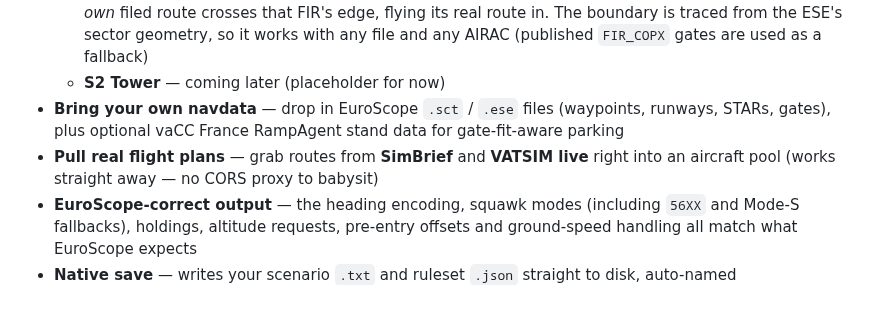
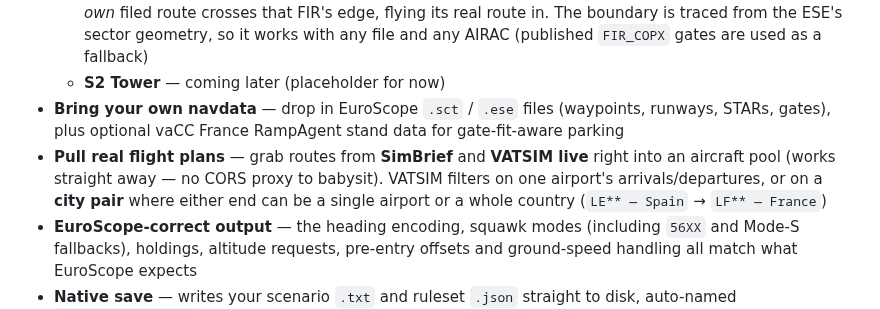
Before and after one commit to FlyingfrogFR/Sweatbox-Builder, a Markdown page: README.md, the part around the change. Drawn GitHub-style.

```diff
--- a/README.md
+++ b/README.md
@@ -43,7 +43,7 @@ It's a real desktop app — double-click and go. No browser, no setup server.
   - **C1 auto-boundary spawns** — bind the scenario to a FIR and each aircraft appears exactly where *its own* filed route crosses that FIR's edge, flying its real route in. The boundary is traced from the ESE's sector geometry, so it works with any file and any AIRAC (published `FIR_COPX` gates are used as a fallback)
   - **S2 Tower** — coming later (placeholder for now)
 - **Bring your own navdata** — drop in EuroScope `.sct` / `.ese` files (waypoints, runways, STARs, gates), plus optional vaCC France RampAgent stand data for gate-fit-aware parking
-- **Pull real flight plans** — grab routes from **SimBrief** and **VATSIM live** right into an aircraft pool (works straight away — no CORS proxy to babysit)
+- **Pull real flight plans** — grab routes from **SimBrief** and **VATSIM live** right into an aircraft pool (works straight away — no CORS proxy to babysit). VATSIM filters on one airport's arrivals/departures, or on a **city pair** where either end can be a single airport or a whole country (`LE** — Spain` → `LF** — France`)
 - **EuroScope-correct output** — the heading encoding, squawk modes (including `56XX` and Mode-S fallbacks), holdings, altitude requests, pre-entry offsets and ground-speed handling all match what EuroScope expects
 - **Native save** — writes your scenario `.txt` and ruleset `.json` straight to disk, auto-named `ICAO_X.Y_CONFIGYY`
 - **Looks the part** — light/dark themes, clean typography, fully offline
```
Also changed, not shown: docs/screenshots/flightdeck-vatsim.png, 9 other files.
